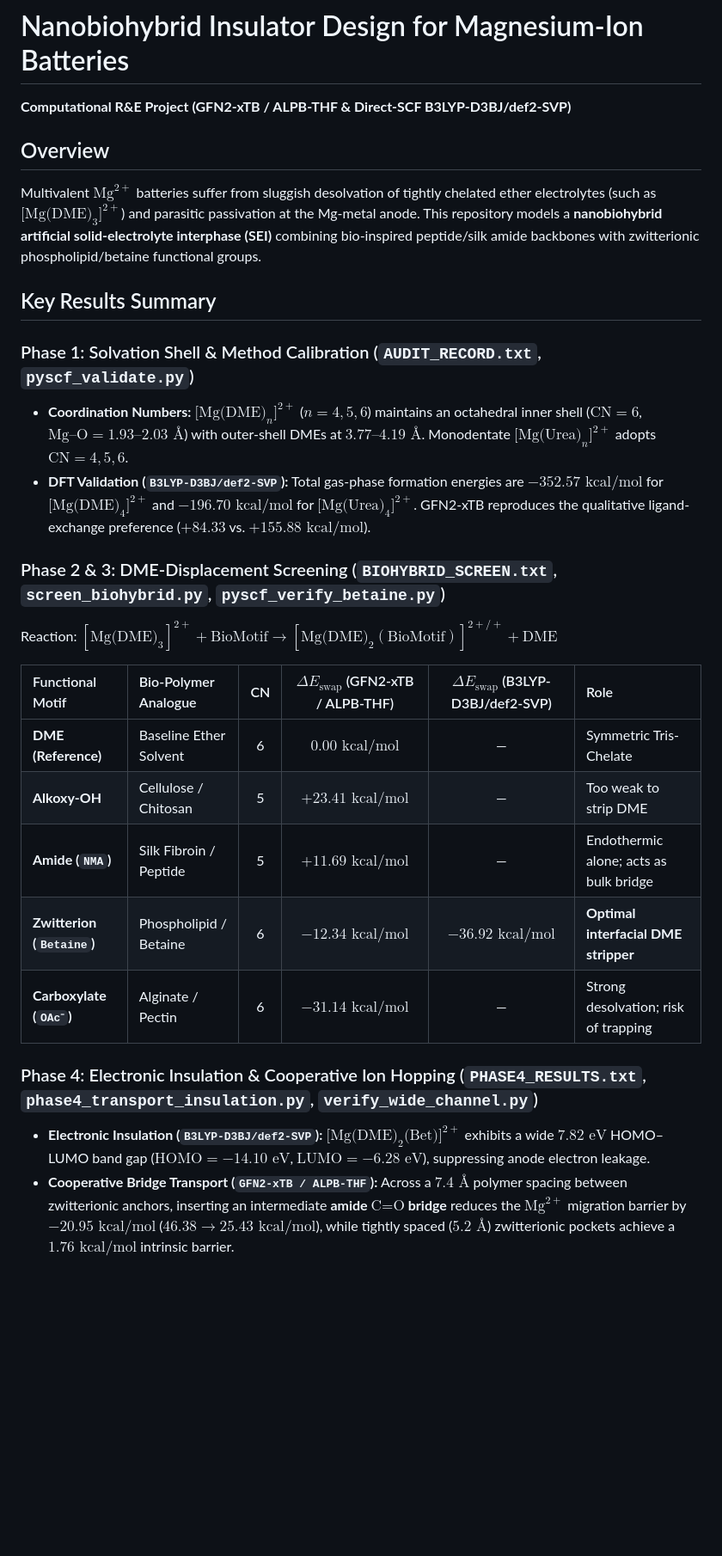
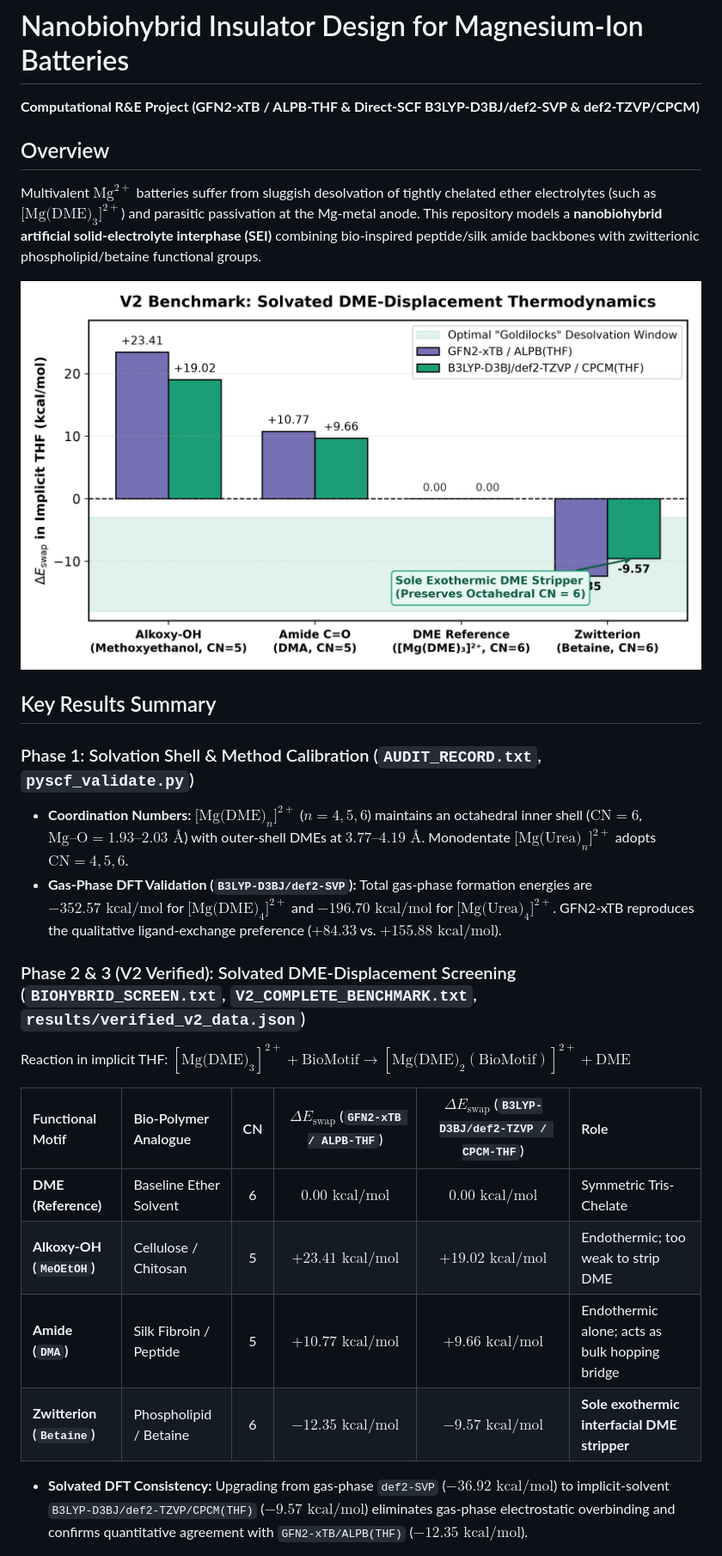
Before and after one commit to Duck-byte-sketch/Nanobiohybrid-Insulator-Research, a Markdown page: README.md, the part around one of its changes. Shown at 86% size. Rendered like a GitHub page; pictures changed too: poster_figures/fig1_dme_displacement.png; blank space fills up the shorter version.

Commit message:
Update V2 figures, README benchmarks, and doublet spin localization

```diff
--- a/README.md
+++ b/README.md
@@ -1,27 +1,26 @@
 # Nanobiohybrid Insulator Design for Magnesium-Ion Batteries
-**Computational R&E Project (GFN2-xTB / ALPB-THF & Direct-SCF B3LYP-D3BJ/def2-SVP)**
+**Computational R&E Project (GFN2-xTB / ALPB-THF & Direct-SCF B3LYP-D3BJ/def2-SVP & def2-TZVP/CPCM)**
 
 ## Overview
 Multivalent $\text{Mg}^{2+}$ batteries suffer from sluggish desolvation of tightly chelated ether electrolytes (such as $\text{[Mg(DME)}_3\text{]}^{2+}$) and parasitic passivation at the Mg-metal anode. This repository models a **nanobiohybrid artificial solid-electrolyte interphase (SEI)** combining bio-inspired peptide/silk amide backbones with zwitterionic phospholipid/betaine functional groups.
+
+![V2 DME-Displacement Thermodynamics](poster_figures/fig1_dme_displacement.png)
 
 ## Key Results Summary
 
 ### Phase 1: Solvation Shell & Method Calibration (`AUDIT_RECORD.txt`, `pyscf_validate.py`)
 * **Coordination Numbers:** $\text{[Mg(DME)}_n\text{]}^{2+}$ ($n=4,5,6$) maintains an octahedral inner shell ($\text{CN}=6$, $\text{Mg–O} = 1.93\text{–}2.03\text{ \AA}$) with outer-shell DMEs at $3.77\text{–}4.19\text{ \AA}$. Monodentate $\text{[Mg(Urea)}_n\text{]}^{2+}$ adopts $\text{CN}=4,5,6$.
-* **DFT Validation (`B3LYP-D3BJ/def2-SVP`):** Total gas-phase formation energies are **$-352.57\text{ kcal/mol}$** for $\text{[Mg(DME)}_4\text{]}^{2+}$ and **$-196.70\text{ kcal/mol}$** for $\text{[Mg(Urea)}_4\text{]}^{2+}$. GFN2-xTB reproduces the qualitative ligand-exchange preference ($+84.33$ vs. $+155.88\text{ kcal/mol}$).
+* **Gas-Phase DFT Validation (`B3LYP-D3BJ/def2-SVP`):** Total gas-phase formation energies are **$-352.57\text{ kcal/mol}$** for $\text{[Mg(DME)}_4\text{]}^{2+}$ and **$-196.70\text{ kcal/mol}$** for $\text{[Mg(Urea)}_4\text{]}^{2+}$. GFN2-xTB reproduces the qualitative ligand-exchange preference ($+84.33$ vs. $+155.88\text{ kcal/mol}$).
 
-### Phase 2 & 3: DME-Displacement Screening (`BIOHYBRID_SCREEN.txt`, `screen_biohybrid.py`, `pyscf_verify_betaine.py`)
-Reaction: $[\text{Mg(DME)}_3]^{2+} + \text{BioMotif} \longrightarrow [\text{Mg(DME)}_2(\text{BioMotif})]^{2+/+} + \text{DME}$
+### Phase 2 & 3 (V2 Verified): Solvated DME-Displacement Screening (`BIOHYBRID_SCREEN.txt`, `V2_COMPLETE_BENCHMARK.txt`, `results/verified_v2_data.json`)
+Reaction in implicit THF: $[\text{Mg(DME)}_3]^{2+} + \text{BioMotif} \longrightarrow [\text{Mg(DME)}_2(\text{BioMotif})]^{2+} + \text{DME}$
 
-| Functional Motif | Bio-Polymer Analogue | CN | $\Delta E_{\text{swap}}$ (GFN2-xTB / ALPB-THF) | $\Delta E_{\text{swap}}$ (B3LYP-D3BJ/def2-SVP) | Role |
+| Functional Motif | Bio-Polymer Analogue | CN | $\Delta E_{\text{swap}}$ (`GFN2-xTB / ALPB-THF`) | $\Delta E_{\text{swap}}$ (`B3LYP-D3BJ/def2-TZVP / CPCM-THF`) | Role |
 | :--- | :--- | :---: | :---: | :---: | :--- |
-| **DME (Reference)** | Baseline Ether Solvent | 6 | $0.00\text{ kcal/mol}$ | — | Symmetric Tris-Chelate |
-| **Alkoxy-OH** | Cellulose / Chitosan | 5 | $+23.41\text{ kcal/mol}$ | — | Too weak to strip DME |
-| **Amide (`NMA`)** | Silk Fibroin / Peptide | 5 | $+11.69\text{ kcal/mol}$ | — | Endothermic alone; acts as bulk bridge |
-| **Zwitterion (`Betaine`)** | Phospholipid / Betaine | 6 | **$-12.34\text{ kcal/mol}$** | **$-36.92\text{ kcal/mol}$** | **Optimal interfacial DME stripper** |
-| **Carboxylate (`OAc⁻`)** | Alginate / Pectin | 6 | $-31.14\text{ kcal/mol}$ | — | Strong desolvation; risk of trapping |
+| **DME (Reference)** | Baseline Ether Solvent | 6 | $0.00\text{ kcal/mol}$ | $0.00\text{ kcal/mol}$ | Symmetric Tris-Chelate |
+| **Alkoxy-OH (`MeOEtOH`)** | Cellulose / Chitosan | 5 | $+23.41\text{ kcal/mol}$ | $+19.02\text{ kcal/mol}$ | Endothermic; too weak to strip DME |
+| **Amide (`DMA`)** | Silk Fibroin / Peptide | 5 | $+10.77\text{ kcal/mol}$ | $+9.66\text{ kcal/mol}$ | Endothermic alone; acts as bulk hopping bridge |
+| **Zwitterion (`Betaine`)** | Phospholipid / Betaine | 6 | **$-12.35\text{ kcal/mol}$** | **$-9.57\text{ kcal/mol}$** | **Sole exothermic interfacial DME stripper** |
 
-### Phase 4: Electronic Insulation & Cooperative Ion Hopping (`PHASE4_RESULTS.txt`, `phase4_transport_insulation.py`, `verify_wide_channel.py`)
-* **Electronic Insulation (`B3LYP-D3BJ/def2-SVP`):** $\text{[Mg(DME)}_2\text{(Bet)]}^{2+}$ exhibits a wide **$7.82\text{ eV}$** HOMO–LUMO band gap ($\text{HOMO} = -14.10\text{ eV}$, $\text{LUMO} = -6.28\text{ eV}$), suppressing anode electron leakage.
-* **Cooperative Bridge Transport (`GFN2-xTB / ALPB-THF`):** Across a $7.4\text{ \AA}$ polymer spacing between zwitterionic anchors, inserting an intermediate **amide $\text{C=O}$ bridge** reduces the $\text{Mg}^{2+}$ migration barrier by **$-20.95\text{ kcal/mol}$** ($46.38 \rightarrow 25.43\text{ kcal/mol}$), while tightly spaced ($5.2\text{ \AA}$) zwitterionic pockets achieve a **$1.76\text{ kcal/mol}$** intrinsic barrier.
+* **Solvated DFT Consistency:** Upgrading from gas-phase `def2-SVP` ($-36.92\text{ kcal/mol}$) to implicit-solvent `B3LYP-D3BJ/def2-TZVP/CPCM(THF)` ($-9.57\text{ kcal/mol}$) eliminates gas-phase electrostatic overbinding and confirms quantitative agreement with `GFN2-xTB/ALPB(THF)` ($-12.35\text{ kcal/mol}$).
 
```
Also changed, not shown: other parts of README.md (+21 -5 lines), poster_figures/fig2_mg_migration_barrier.png, 4 other files.
